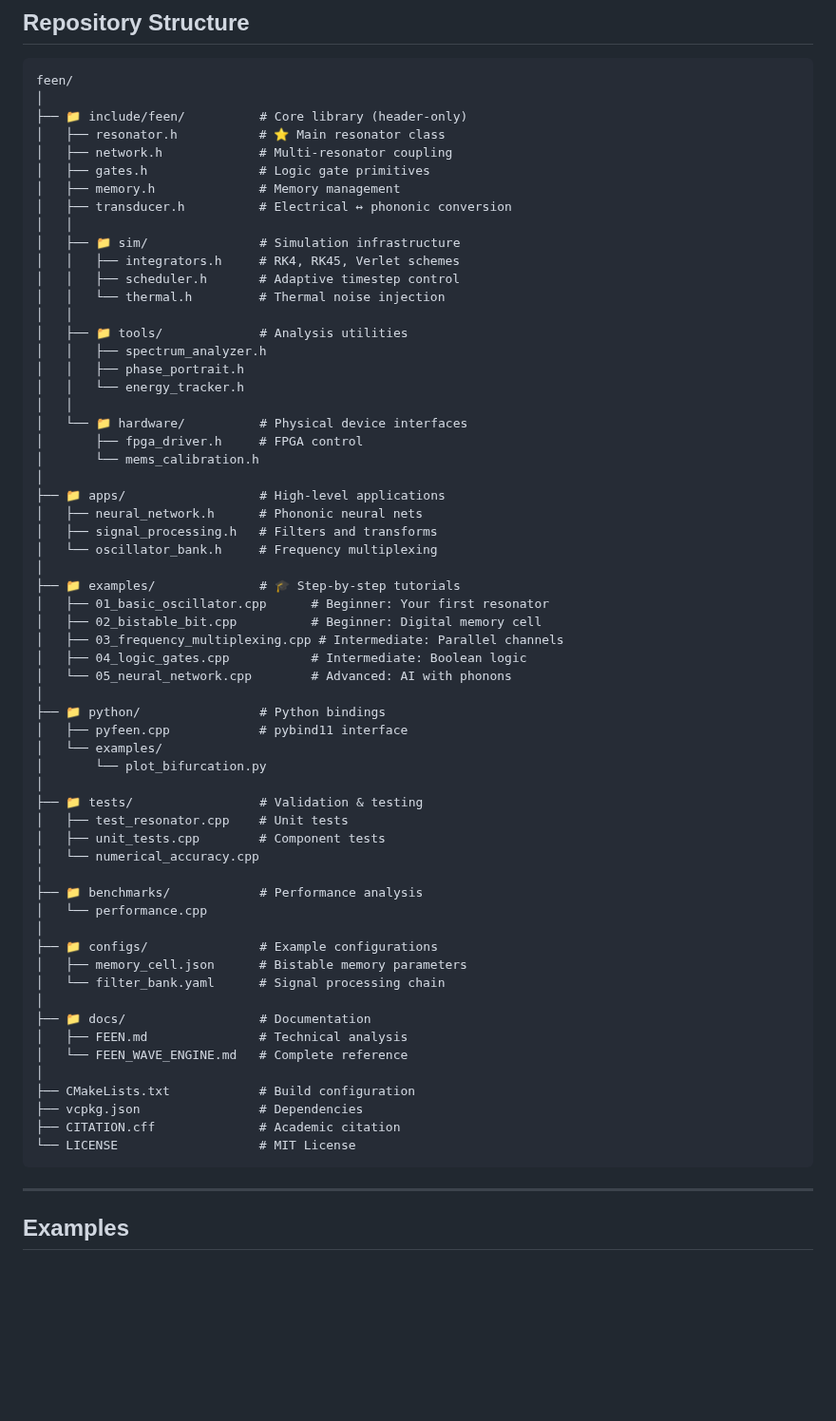
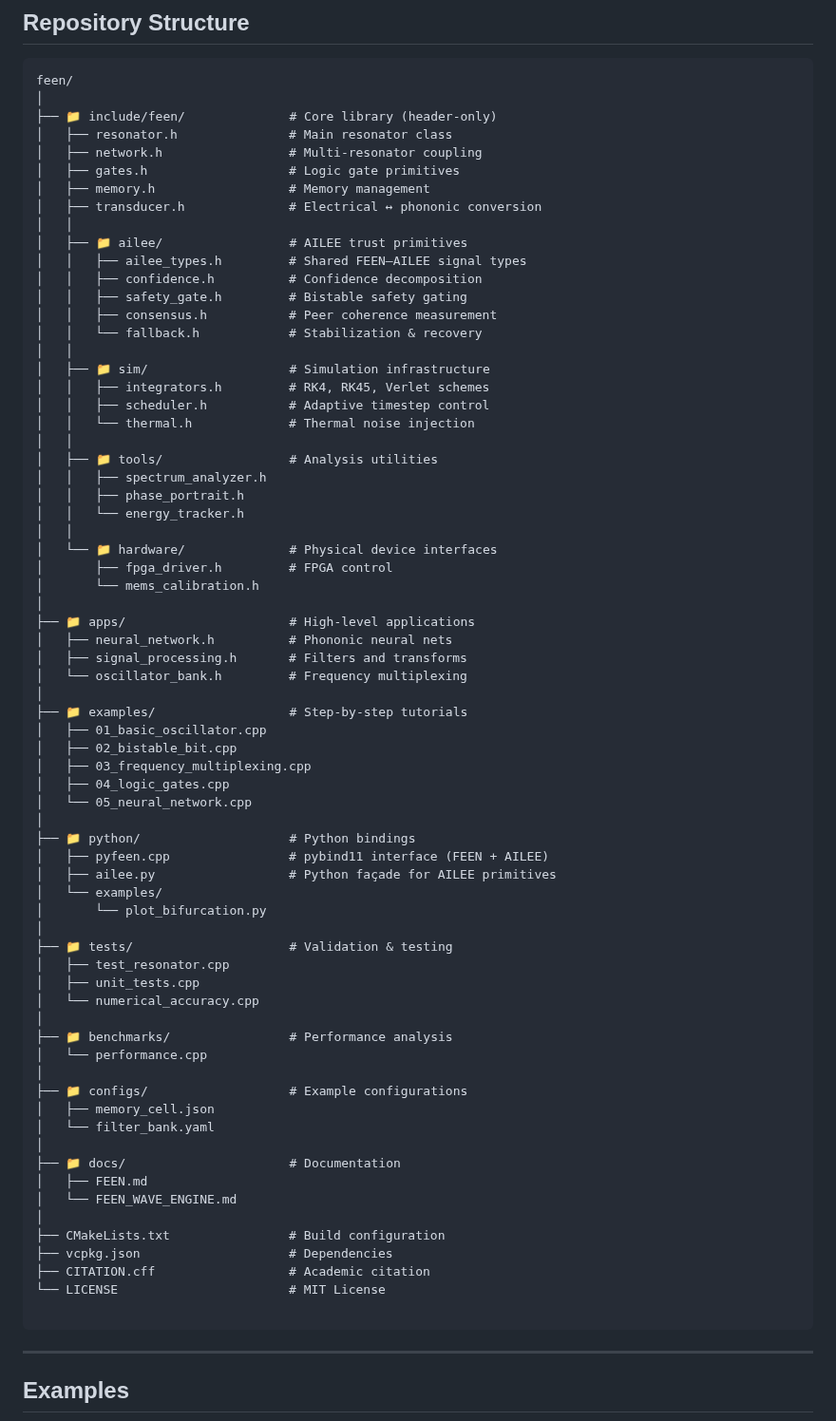
Before and after one commit to dfeen87/FEEN, a Markdown page: README.md, the part around one of its changes. Shown at 95% size. Drawn GitHub-style; blank space fills up the shorter version.

````diff
--- a/README.md
+++ b/README.md
@@ -166,64 +208,73 @@ SNR: 89234.2
 ```
 feen/
 │
-├── 📁 include/feen/          # Core library (header-only)
-│   ├── resonator.h           # ⭐ Main resonator class
-│   ├── network.h             # Multi-resonator coupling
-│   ├── gates.h               # Logic gate primitives
-│   ├── memory.h              # Memory management
-│   ├── transducer.h          # Electrical ↔ phononic conversion
+├── 📁 include/feen/              # Core library (header-only)
+│   ├── resonator.h               # Main resonator class
+│   ├── network.h                 # Multi-resonator coupling
+│   ├── gates.h                   # Logic gate primitives
+│   ├── memory.h                  # Memory management
+│   ├── transducer.h              # Electrical ↔ phononic conversion
 │   │
-│   ├── 📁 sim/               # Simulation infrastructure
-│   │   ├── integrators.h     # RK4, RK45, Verlet schemes
-│   │   ├── scheduler.h       # Adaptive timestep control
-│   │   └── thermal.h         # Thermal noise injection
+│   ├── 📁 ailee/                 # AILEE trust primitives
+│   │   ├── ailee_types.h         # Shared FEEN–AILEE signal types
+│   │   ├── confidence.h          # Confidence decomposition
+│   │   ├── safety_gate.h         # Bistable safety gating
+│   │   ├── consensus.h           # Peer coherence measurement
+│   │   └── fallback.h            # Stabilization & recovery
 │   │
-│   ├── 📁 tools/             # Analysis utilities
+│   ├── 📁 sim/                   # Simulation infrastructure
+│   │   ├── integrators.h         # RK4, RK45, Verlet schemes
+│   │   ├── scheduler.h           # Adaptive timestep control
+│   │   └── thermal.h             # Thermal noise injection
+│   │
+│   ├── 📁 tools/                 # Analysis utilities
 │   │   ├── spectrum_analyzer.h
 │   │   ├── phase_portrait.h
 │   │   └── energy_tracker.h
 │   │
-│   └── 📁 hardware/          # Physical device interfaces
-│       ├── fpga_driver.h     # FPGA control
+│   └── 📁 hardware/              # Physical device interfaces
+│       ├── fpga_driver.h         # FPGA control
 │       └── mems_calibration.h
 │
-├── 📁 apps/                  # High-level applications
-│   ├── neural_network.h      # Phononic neural nets
-│   ├── signal_processing.h   # Filters and transforms
-│   └── oscillator_bank.h     # Frequency multiplexing
+├── 📁 apps/                      # High-level applications
+│   ├── neural_network.h          # Phononic neural nets
+│   ├── signal_processing.h       # Filters and transforms
+│   └── oscillator_bank.h         # Frequency multiplexing
 │
-├── 📁 examples/              # 🎓 Step-by-step tutorials
-│   ├── 01_basic_oscillator.cpp      # Beginner: Your first resonator
-│   ├── 02_bistable_bit.cpp          # Beginner: Digital memory cell
-│   ├── 03_frequency_multiplexing.cpp # Intermediate: Parallel channels
-│   ├── 04_logic_gates.cpp           # Intermediate: Boolean logic
-│   └── 05_neural_network.cpp        # Advanced: AI with phonons
+├── 📁 examples/                  # Step-by-step tutorials
+│   ├── 01_basic_oscillator.cpp
+│   ├── 02_bistable_bit.cpp
+│   ├── 03_frequency_multiplexing.cpp
+│   ├── 04_logic_gates.cpp
+│   └── 05_neural_network.cpp
 │
-├── 📁 python/                # Python bindings
-│   ├── pyfeen.cpp            # pybind11 interface
+├── 📁 python/                    # Python bindings
+│   ├── pyfeen.cpp                # pybind11 interface (FEEN + AILEE)
+│   ├── ailee.py                  # Python façade for AILEE primitives
 │   └── examples/
 │       └── plot_bifurcation.py
 │
-├── 📁 tests/                 # Validation & testing
-│   ├── test_resonator.cpp    # Unit tests
-│   ├── unit_tests.cpp        # Component tests
+├── 📁 tests/                     # Validation & testing
+│   ├── test_resonator.cpp
+│   ├── unit_tests.cpp
 │   └── numerical_accuracy.cpp
 │
-├── 📁 benchmarks/            # Performance analysis
+├── 📁 benchmarks/                # Performance analysis
 │   └── performance.cpp
 │
-├── 📁 configs/               # Example configurations
-│   ├── memory_cell.json      # Bistable memory parameters
-│   └── filter_bank.yaml      # Signal processing chain
+├── 📁 configs/                   # Example configurations
+│   ├── memory_cell.json
+│   └── filter_bank.yaml
 │
-├── 📁 docs/                  # Documentation
-│   ├── FEEN.md               # Technical analysis
-│   └── FEEN_WAVE_ENGINE.md   # Complete reference
+├── 📁 docs/                      # Documentation
+│   ├── FEEN.md
+│   └── FEEN_WAVE_ENGINE.md
 │
-├── CMakeLists.txt            # Build configuration
-├── vcpkg.json                # Dependencies
-├── CITATION.cff              # Academic citation
-└── LICENSE                   # MIT License
+├── CMakeLists.txt                # Build configuration
+├── vcpkg.json                    # Dependencies
+├── CITATION.cff                  # Academic citation
+└── LICENSE                       # MIT License
+
 ```
 
 ---
````
Also changed, not shown: other parts of README.md (+42 -0 lines).
